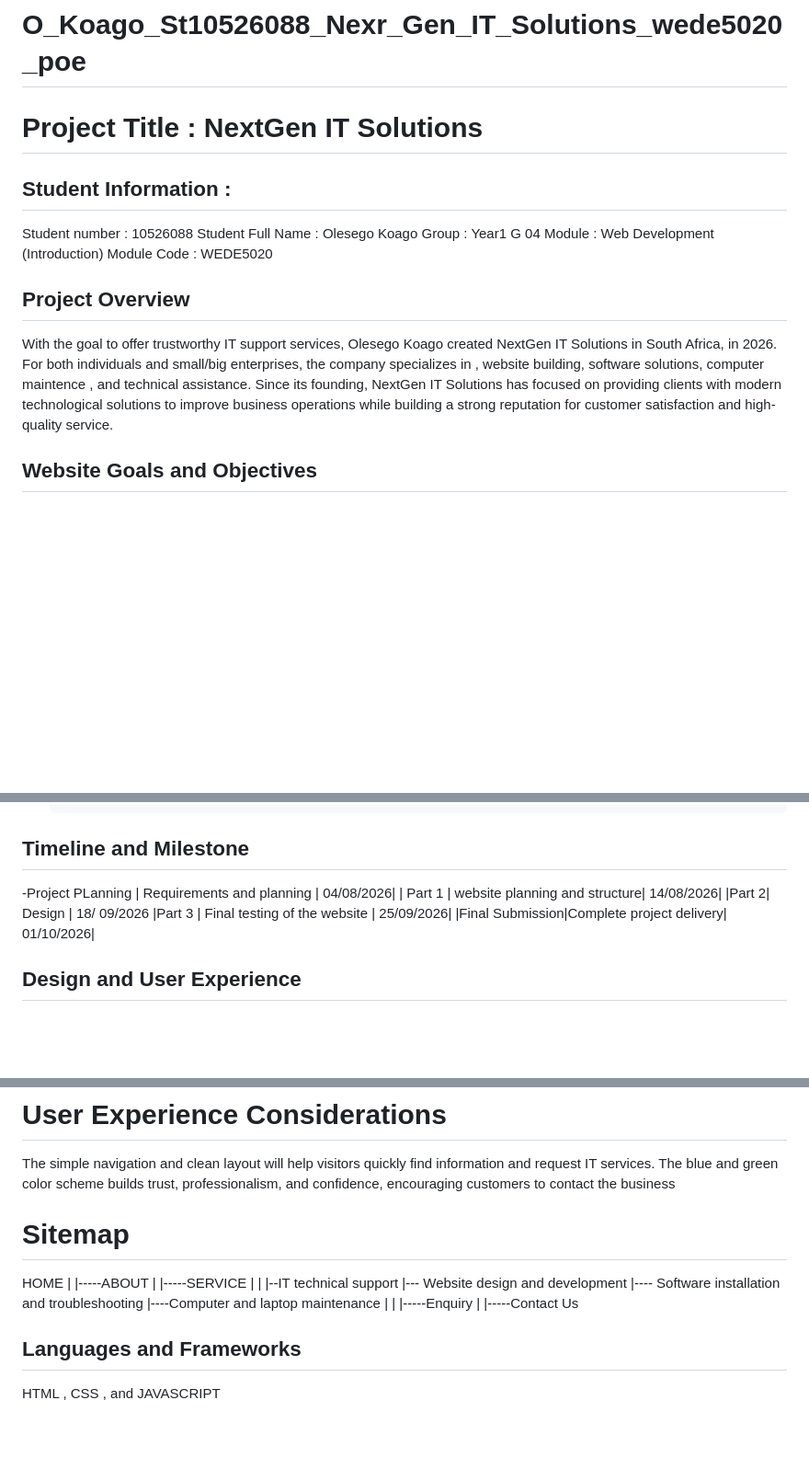
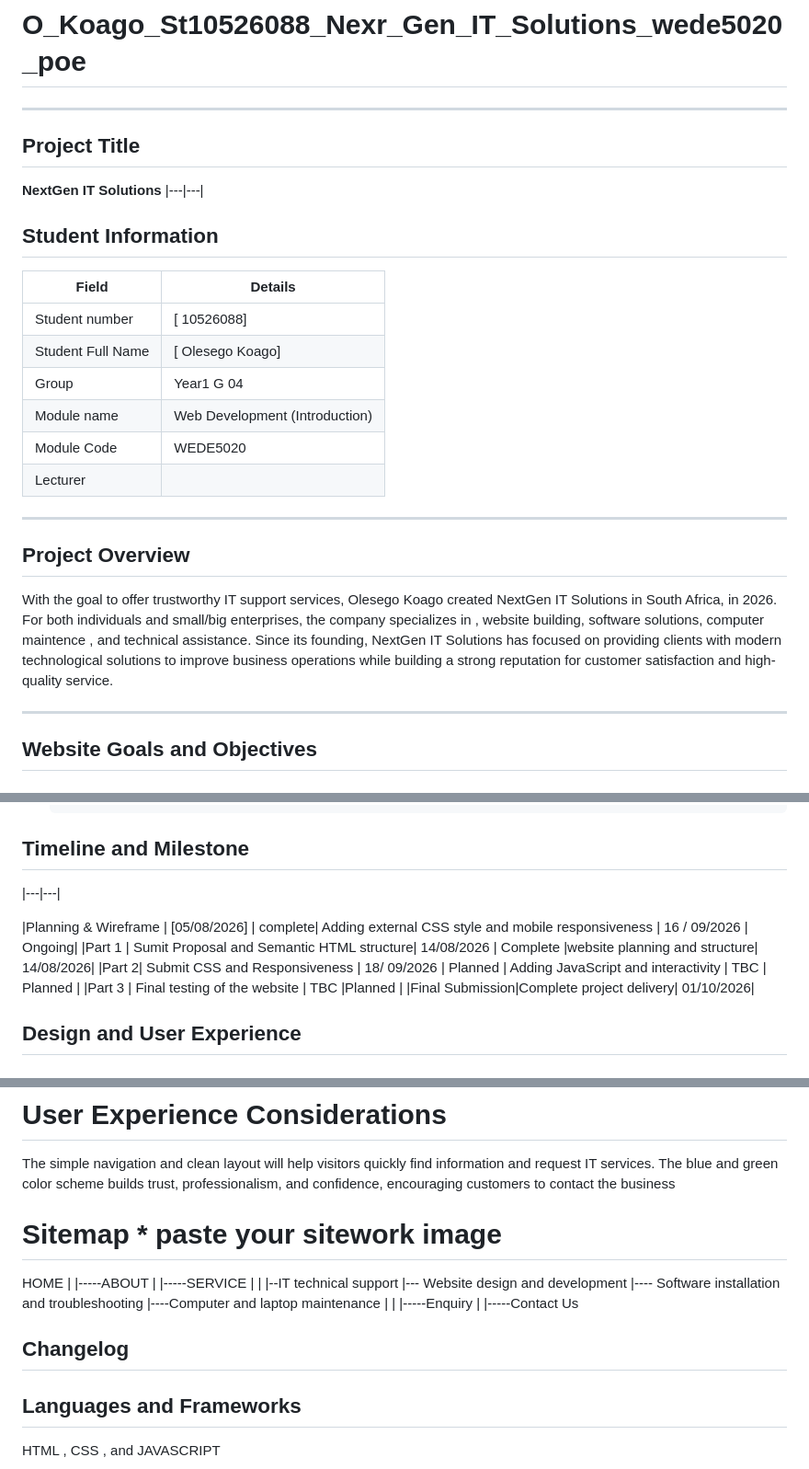
Before and after one commit to t-sego/O_Koago_St10526088_Nexr_Gen_IT_Solutions_wede5020_poe, a Markdown page: README.md, 3 parts joined by grey strips. Shown at 92% size. Drawn GitHub-style; blank space fills up the shorter version.

Commit message:
Revise README.md for improved formatting and clarity
Updated README.md to enhance formatting and structure, including a table for student information and project timeline.

```diff
--- a/README.md
+++ b/README.md
@@ -1,16 +1,27 @@
 # O_Koago_St10526088_Nexr_Gen_IT_Solutions_wede5020_poe
 
-# Project Title : NextGen IT Solutions
+---
 
-## Student Information :
- Student number : 10526088
- Student Full Name : Olesego Koago
- Group : Year1 G 04
- Module : Web Development (Introduction)
- Module Code : WEDE5020
+## Project Title
+**NextGen IT Solutions**
+|---|---|
+## Student Information
+
+| Field | Details |
+|---|---|
+| Student number |[ 10526088] |
+| Student Full Name |[ Olesego Koago] |
+| Group | Year1 G 04
+| Module name| Web Development (Introduction) |
+| Module Code | WEDE5020|
+|Lecturer| | Deogratias Phiri |
+
+---
 
 ## Project Overview
 With the goal to offer trustworthy    IT support services, Olesego Koago created NextGen IT Solutions in South Africa, in 2026. For both individuals and small/big enterprises, the company specializes in , website building, software  solutions, computer maintence , and technical assistance. Since its founding, NextGen IT Solutions has focused on providing clients with modern technological solutions to improve business operations while building a strong reputation for customer satisfaction and high-quality service.
+
+---
 
 ## Website Goals and Objectives
 ## Goals
@@ -45,10 +56,14 @@ Complete 95% of projects on time and within budget
 
 
 ## Timeline and Milestone
--Project PLanning | Requirements and planning | 04/08/2026|
-| Part 1 | website planning and structure| 14/08/2026|
-|Part 2| Design | 18/ 09/2026
-|Part 3 | Final testing of the website | 25/09/2026|
+|---|---|
+
+|Planning & Wireframe | [05/08/2026] | complete|
+Adding external CSS style and mobile responsiveness | 16 / 09/2026 | Ongoing|
+|Part 1 | Sumit Proposal and Semantic HTML structure| 14/08/2026 | Complete |website planning and structure| 14/08/2026|
+|Part 2| Submit CSS and Responsiveness | 18/ 09/2026 | Planned |
+Adding JavaScript and interactivity | TBC | Planned |
+|Part 3 | Final testing of the website | TBC |Planned |
 |Final Submission|Complete project delivery| 01/10/2026|
 
 ## Design and User Experience
@@ -74,7 +89,9 @@ The website will be simple to use and have a neat layout. To make sure it functi
 
 # User Experience Considerations
 The simple navigation and clean layout will help visitors quickly find information and request IT services. The blue and green color scheme builds trust, professionalism, and confidence, encouraging customers to contact the business
-#  Sitemap
+
+
+#  Sitemap  * paste your sitework image
 HOME
 |
 |-----ABOUT
@@ -90,6 +107,8 @@ HOME
 |-----Enquiry
 |
 |-----Contact Us
+
+## Changelog
 
 
 ## Languages and Frameworks
```
